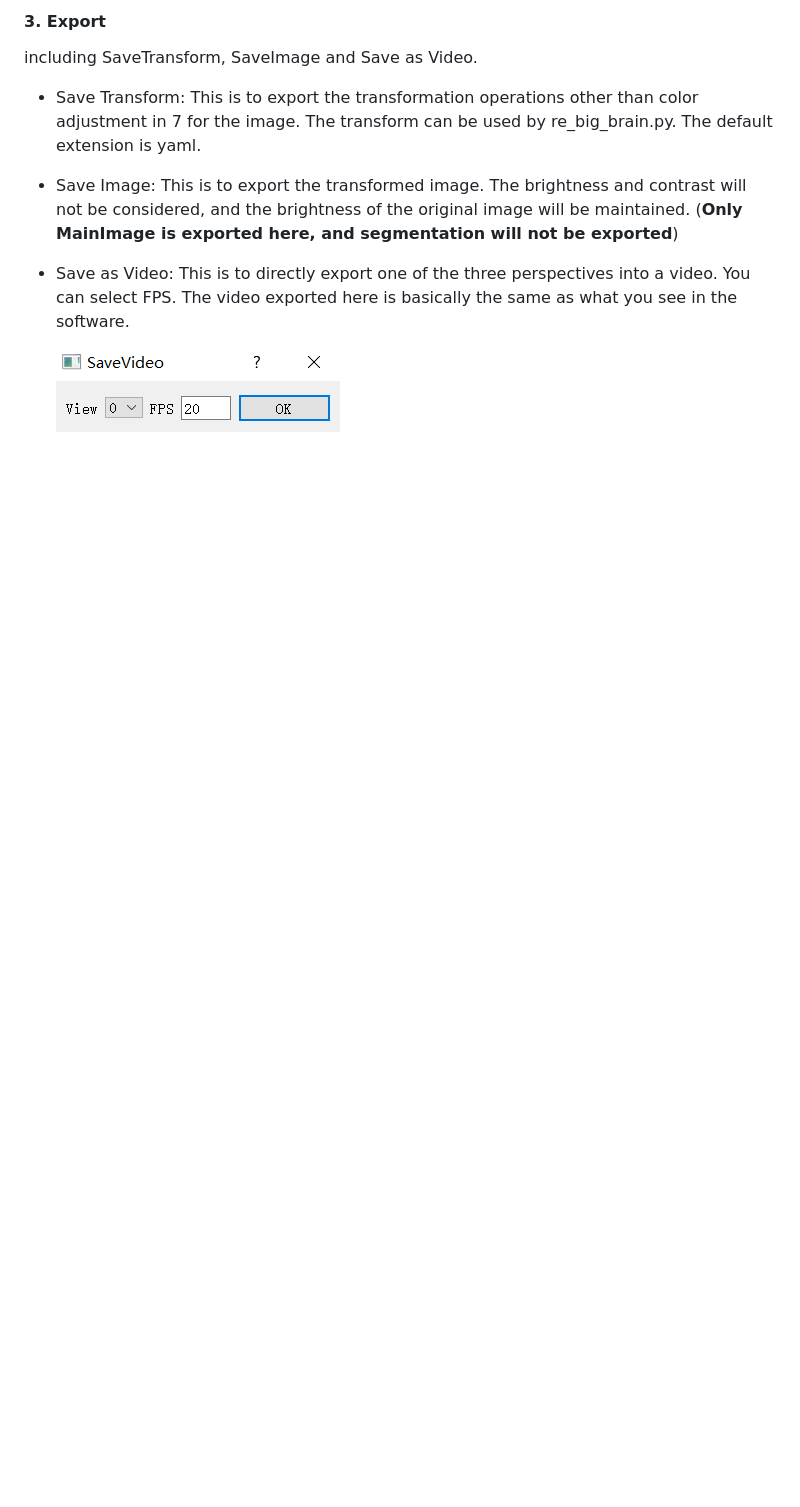
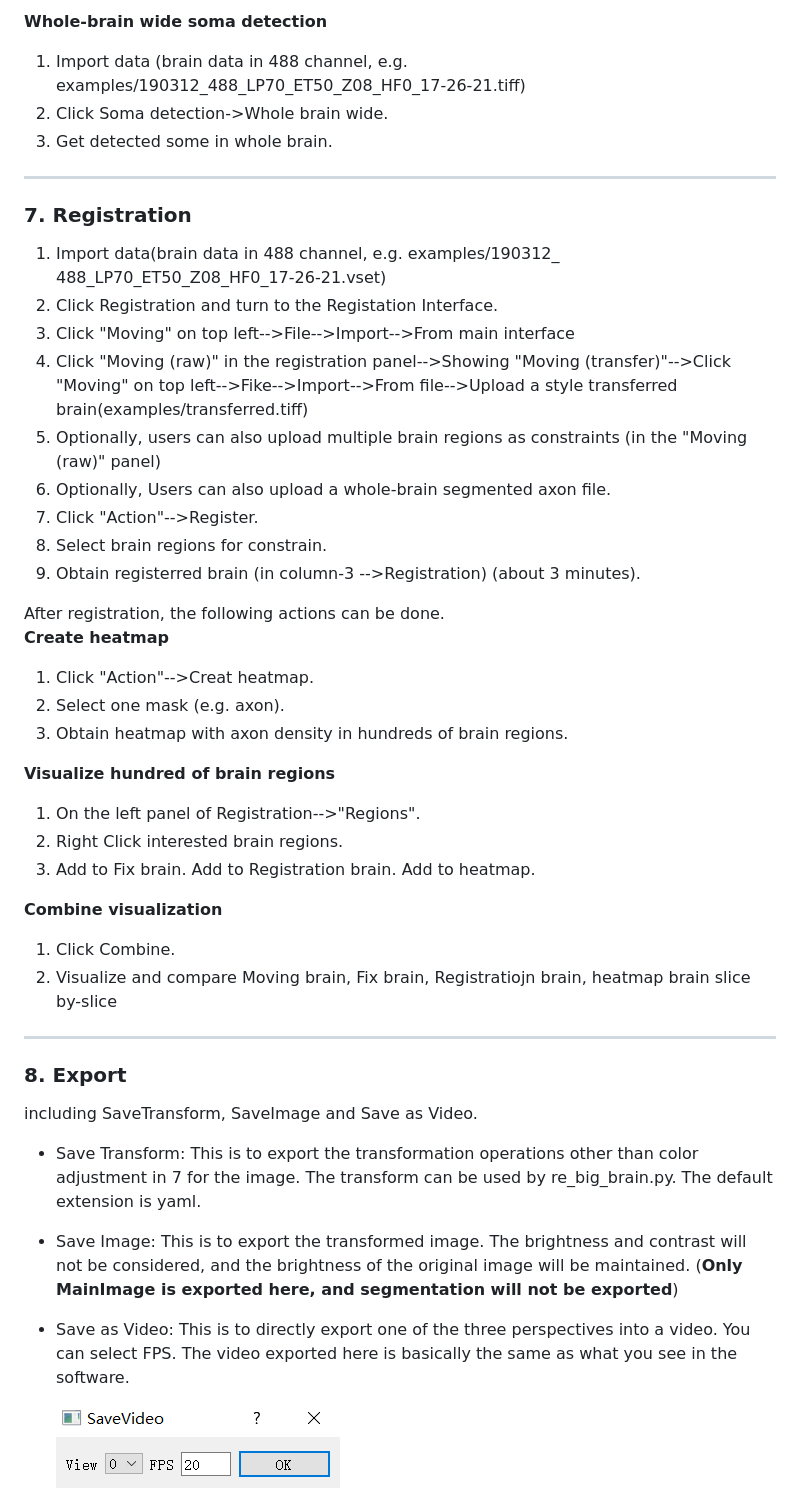
Before and after one commit to lmbneuron/D-LMBmap, a Markdown page: tutorial/README.md, the part around the change printed below. Drawn GitHub-style; blank space fills up the shorter version.

```diff
--- a/tutorial/README.md
+++ b/tutorial/README.md
@@ -31,5 +61,36 @@ There are two types to read the data.
 
-#### 3. Export
+**Whole-brain wide soma detection**
+1. Import data (brain data in 488 channel, e.g. examples/190312_488_LP70_ET50_Z08_HF0_17-26-21.tiff)
+2. Click Soma detection->Whole brain wide.
+3. Get detected some in whole brain.
+-------
+### 7. Registration
+1. Import data(brain data in 488 channel, e.g. examples/190312_ 488_LP70_ET50_Z08_HF0_17-26-21.vset)
+2. Click Registration and turn to the Registation Interface.
+3. Click "Moving" on top left-->File-->Import-->From main interface
+4. Click "Moving (raw)" in the registration panel-->Showing "Moving (transfer)"-->Click "Moving" on top left-->Fike-->Import-->From file-->Upload a style transferred brain(examples/transferred.tiff)
+5. Optionally, users can also upload multiple brain regions as constraints (in the "Moving (raw)" panel)
+6. Optionally, Users can also upload a whole-brain segmented axon file.
+7. Click "Action"-->Register.
+8. Select brain regions for constrain.
+9. Obtain registerred brain (in column-3 -->Registration) (about 3 minutes).
+
+After registration, the following actions can be done.\
+**Create heatmap**
+1. Click "Action"-->Creat heatmap.
+2. Select one mask (e.g. axon).
+3. Obtain heatmap with axon density in hundreds of brain regions.
+
+**Visualize hundred of brain regions**
+1. On the left panel of Registration-->"Regions".
+2. Right Click interested brain regions.
+3. Add to Fix brain. Add to Registration brain. Add to heatmap.
+
+**Combine visualization**
+1. Click Combine.
+2. Visualize and compare Moving brain, Fix brain, Registratiojn brain, heatmap brain slice by-slice
+-------
+### 8. Export
 
 including SaveTransform, SaveImage and Save as Video.
 
```
Also changed, not shown: other parts of tutorial/README.md (+43 -168 lines).
